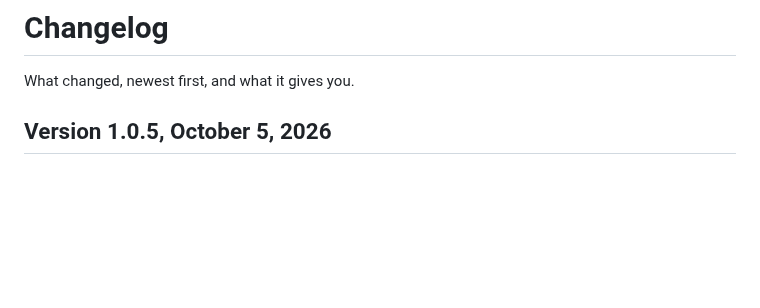
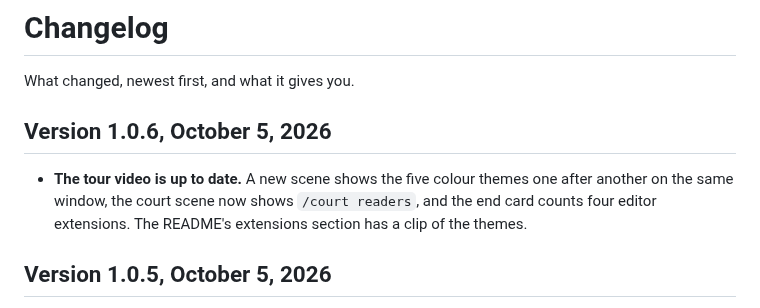
Before and after one commit to tigran-martirosian/ai-coding-setup, a Markdown page: CHANGELOG.md, the part around the change. Rendered like a GitHub page; blank space fills up the shorter version.

```diff
--- a/CHANGELOG.md
+++ b/CHANGELOG.md
@@ -1,6 +1,10 @@
 # Changelog
 
 What changed, newest first, and what it gives you.
+
+## Version 1.0.6, October 5, 2026
+
+- **The tour video is up to date.** A new scene shows the five colour themes one after another on the same window, the court scene now shows `/court readers`, and the end card counts four editor extensions. The README's extensions section has a clip of the themes.
 
 ## Version 1.0.5, October 5, 2026
 
```
Also changed, not shown: README.md (+4 -2 lines), docs/img/clip-sessions.gif, docs/img/clip-themes.gif (added), docs/img/clip-usage.gif, 7 other files.
